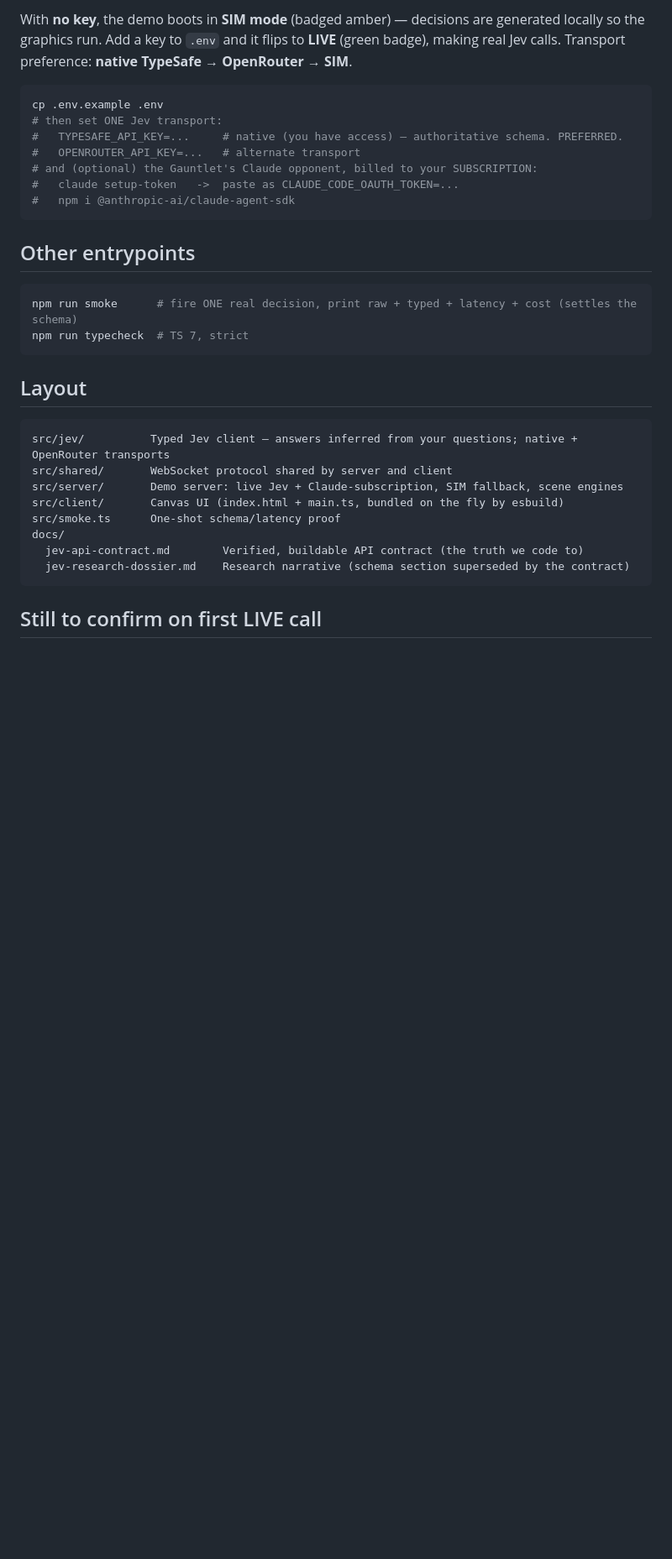
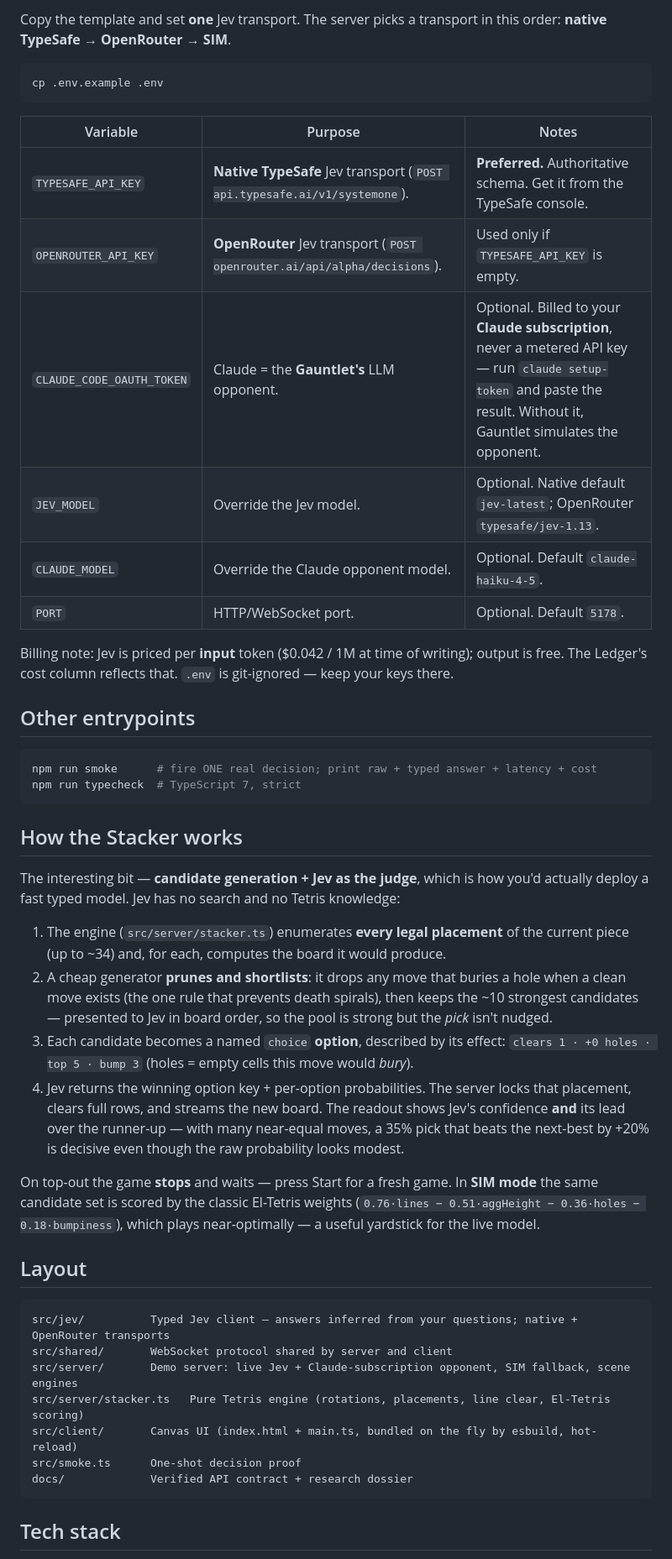
Before and after one commit to lafollett-labs/typesafe-jev-dojo, a Markdown page: README.md, the part around one of its changes. Shown at 84% size. Drawn GitHub-style; blank space fills up the shorter version.

````diff
--- a/README.md
+++ b/README.md
@@ -32,37 +52,63 @@ Runs a Node server + canvas UI with three real-time scenes over a WebSocket:
 
-With **no key**, the demo boots in **SIM mode** (badged amber) — decisions are generated
-locally so the graphics run. Add a key to `.env` and it flips to **LIVE** (green badge),
-making real Jev calls. Transport preference: **native TypeSafe → OpenRouter → SIM**.
+Copy the template and set **one** Jev transport. The server picks a transport in this order:
+**native TypeSafe → OpenRouter → SIM**.
 
 ```bash
 cp .env.example .env
-# then set ONE Jev transport:
-#   TYPESAFE_API_KEY=...     # native (you have access) — authoritative schema. PREFERRED.
-#   OPENROUTER_API_KEY=...   # alternate transport
-# and (optional) the Gauntlet's Claude opponent, billed to your SUBSCRIPTION:
-#   claude setup-token   ->  paste as CLAUDE_CODE_OAUTH_TOKEN=...
-#   npm i @anthropic-ai/claude-agent-sdk
 ```
+
+| Variable | Purpose | Notes |
+| - | - | - |
+| `TYPESAFE_API_KEY` | **Native TypeSafe** Jev transport (`POST api.typesafe.ai/v1/systemone`). | **Preferred.** Authoritative schema. Get it from the TypeSafe console. |
+| `OPENROUTER_API_KEY` | **OpenRouter** Jev transport (`POST openrouter.ai/api/alpha/decisions`). | Used only if `TYPESAFE_API_KEY` is empty. |
+| `CLAUDE_CODE_OAUTH_TOKEN` | Claude = the **Gauntlet's** LLM opponent. | Optional. Billed to your **Claude subscription**, never a metered API key — run `claude setup-token` and paste the result. Without it, Gauntlet simulates the opponent. |
+| `JEV_MODEL` | Override the Jev model. | Optional. Native default `jev-latest`; OpenRouter `typesafe/jev-1.13`. |
+| `CLAUDE_MODEL` | Override the Claude opponent model. | Optional. Default `claude-haiku-4-5`. |
+| `PORT` | HTTP/WebSocket port. | Optional. Default `5178`. |
+
+Billing note: Jev is priced per **input** token ($0.042 / 1M at time of writing); output is
+free. The Ledger's cost column reflects that. `.env` is git-ignored — keep your keys there.
 
 ## Other entrypoints
 
 ```bash
-npm run smoke      # fire ONE real decision, print raw + typed + latency + cost (settles the schema)
-npm run typecheck  # TS 7, strict
+npm run smoke      # fire ONE real decision; print raw + typed answer + latency + cost
+npm run typecheck  # TypeScript 7, strict
 ```
+
+## How the Stacker works
+
+The interesting bit — **candidate generation + Jev as the judge**, which is how you'd
+actually deploy a fast typed model. Jev has no search and no Tetris knowledge:
+
+1. The engine (`src/server/stacker.ts`) enumerates **every legal placement** of the current
+   piece (up to ~34) and, for each, computes the board it would produce.
+2. A cheap generator **prunes and shortlists**: it drops any move that buries a hole when a
+   clean move exists (the one rule that prevents death spirals), then keeps the ~10 strongest
+   candidates — presented to Jev in board order, so the pool is strong but the *pick* isn't nudged.
+3. Each candidate becomes a named `choice` **option**, described by its effect:
+   `clears 1 · +0 holes · top 5 · bump 3` (holes = empty cells this move would *bury*).
+4. Jev returns the winning option key + per-option probabilities. The server locks that
+   placement, clears full rows, and streams the new board. The readout shows Jev's confidence
+   **and** its lead over the runner-up — with many near-equal moves, a 35% pick that beats the
+   next-best by +20% is decisive even though the raw probability looks modest.
+
+On top-out the game **stops** and waits — press Start for a fresh game. In **SIM mode** the
+same candidate set is scored by the classic El-Tetris weights
+(`0.76·lines − 0.51·aggHeight − 0.36·holes − 0.18·bumpiness`), which plays near-optimally —
+a useful yardstick for the live model.
 
 ## Layout
 
 ```
 src/jev/          Typed Jev client — answers inferred from your questions; native + OpenRouter transports
 src/shared/       WebSocket protocol shared by server and client
-src/server/       Demo server: live Jev + Claude-subscription, SIM fallback, scene engines
-src/client/       Canvas UI (index.html + main.ts, bundled on the fly by esbuild)
-src/smoke.ts      One-shot schema/latency proof
-docs/
-  jev-api-contract.md        Verified, buildable API contract (the truth we code to)
-  jev-research-dossier.md    Research narrative (schema section superseded by the contract)
+src/server/       Demo server: live Jev + Claude-subscription opponent, SIM fallback, scene engines
+src/server/stacker.ts   Pure Tetris engine (rotations, placements, line clear, El-Tetris scoring)
+src/client/       Canvas UI (index.html + main.ts, bundled on the fly by esbuild, hot-reload)
+src/smoke.ts      One-shot decision proof
+docs/             Verified API contract + research dossier
 ```
 
-## Still to confirm on first LIVE call
+## Tech stack
 
````
Also changed, not shown: other parts of README.md (+46 -17 lines), CONTRIBUTING.md (added, +35 -0 lines), docs/screenshot-stacker.png (added), 4 other files.
